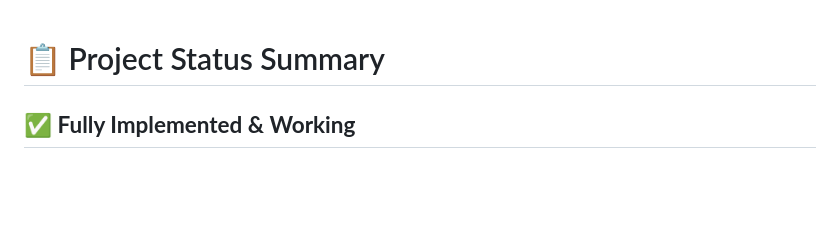
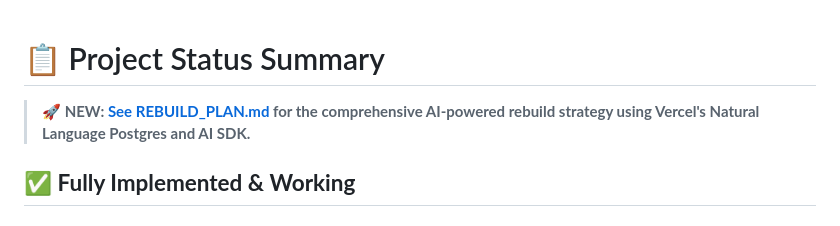
Before and after one commit to amclaughlin2005/streaming-word-cloud, a Markdown page: PROJECT_STATUS.md, the part around the change. Drawn GitHub-style; blank space fills up the shorter version.

Commit message:
Reference new REBUILD_PLAN.md in project status
Added prominent link to the comprehensive AI-powered rebuild plan at the top of PROJECT_STATUS.md for better navigation and integration of documentation.

```diff
--- a/PROJECT_STATUS.md
+++ b/PROJECT_STATUS.md
@@ -1,4 +1,6 @@
 # 📋 Project Status Summary
+
+> **🚀 NEW: [See REBUILD_PLAN.md](./REBUILD_PLAN.md) for the comprehensive AI-powered rebuild strategy using Vercel's Natural Language Postgres and AI SDK.**
 
 ## ✅ **Fully Implemented & Working**
 
```
